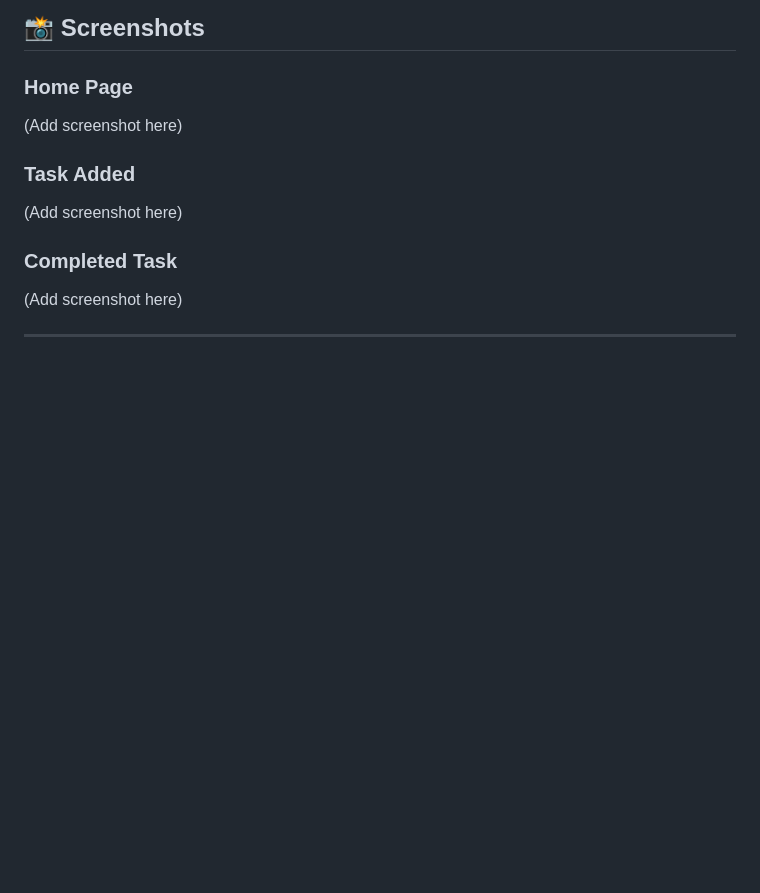
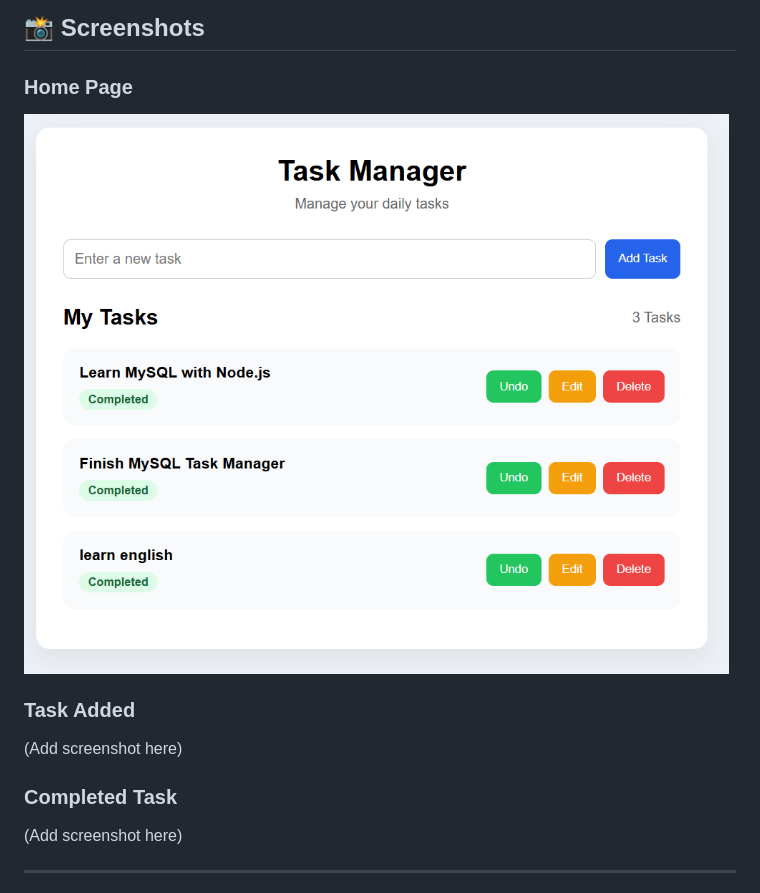
Before and after one commit to Homamahmood/task-manager-nodejs, a Markdown page: README.md, the part around the change. GitHub-like rendering; pictures changed too: home.png (added); blank space fills up the shorter version.

Commit message:
Add project screenshot

```diff
--- a/README.md
+++ b/README.md
@@ -129,7 +129,7 @@ http://localhost:3000
 
 ### Home Page
 
-(Add screenshot here)
+![Home Page](home.png)
 
 ### Task Added
 
```
